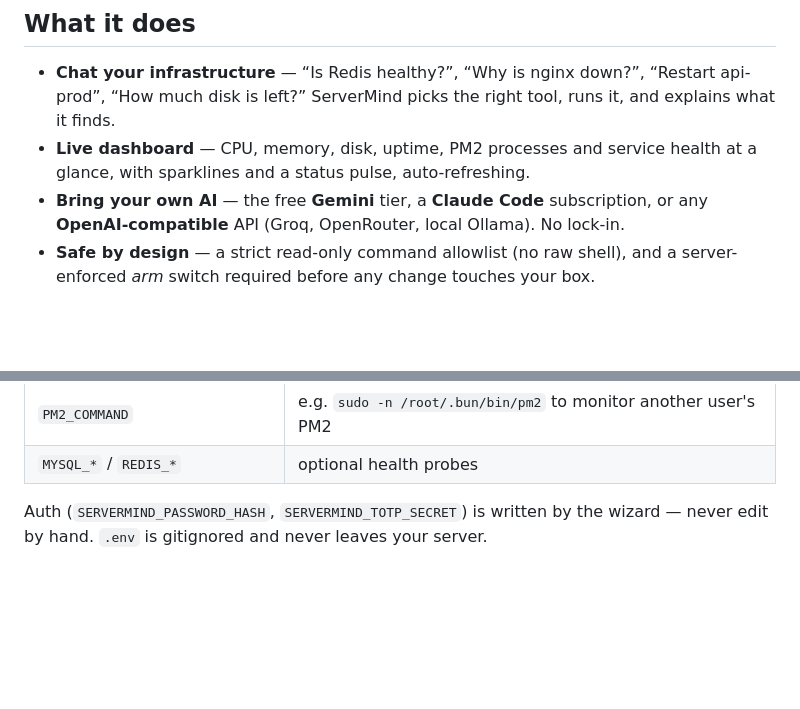
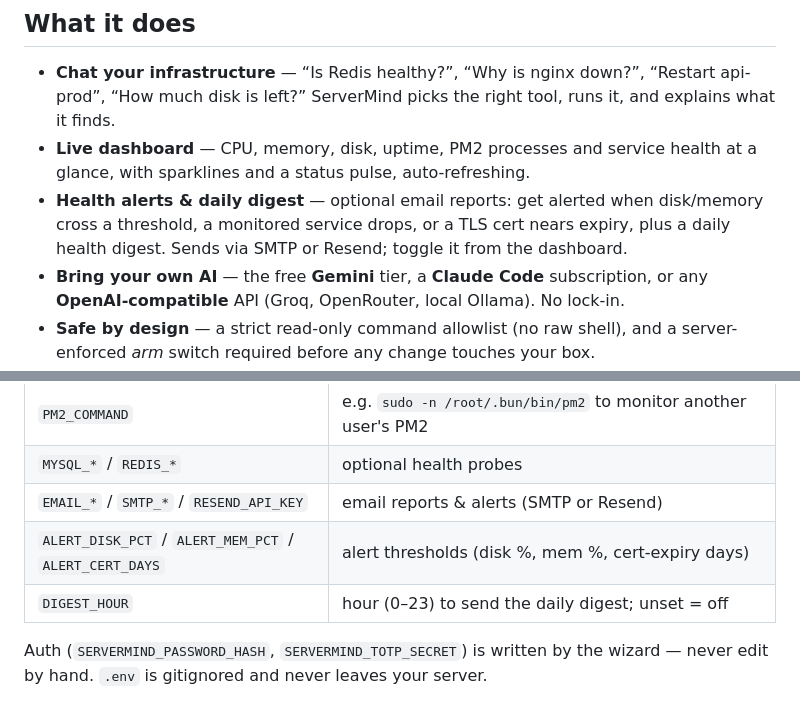
Before and after one commit to AjjlalAhmed/servermind, a Markdown page: README.md, 2 parts joined by grey strips. GitHub-like rendering; blank space fills up the shorter version.

```diff
--- a/README.md
+++ b/README.md
@@ -23,6 +23,10 @@ curl -fsSL https://servermind.dev/install.sh | bash
   runs it, and explains what it finds.
 - **Live dashboard** — CPU, memory, disk, uptime, PM2 processes and service
   health at a glance, with sparklines and a status pulse, auto-refreshing.
+- **Health alerts & daily digest** — optional email reports: get alerted when
+  disk/memory cross a threshold, a monitored service drops, or a TLS cert nears
+  expiry, plus a daily health digest. Sends via SMTP or Resend; toggle it from
+  the dashboard.
 - **Bring your own AI** — the free **Gemini** tier, a **Claude Code**
   subscription, or any **OpenAI-compatible** API (Groq, OpenRouter, local
   Ollama). No lock-in.
@@ -121,6 +125,9 @@ proxy's own address.
 | `MONITORED_UNITS` | systemd units shown on the dashboard |
 | `PM2_COMMAND` | e.g. `sudo -n /root/.bun/bin/pm2` to monitor another user's PM2 |
 | `MYSQL_*` / `REDIS_*` | optional health probes |
+| `EMAIL_*` / `SMTP_*` / `RESEND_API_KEY` | email reports & alerts (SMTP or Resend) |
+| `ALERT_DISK_PCT` / `ALERT_MEM_PCT` / `ALERT_CERT_DAYS` | alert thresholds (disk %, mem %, cert-expiry days) |
+| `DIGEST_HOUR` | hour (0–23) to send the daily digest; unset = off |
 
 Auth (`SERVERMIND_PASSWORD_HASH`, `SERVERMIND_TOTP_SECRET`) is written by the
 wizard — never edit by hand. `.env` is gitignored and never leaves your server.
```
